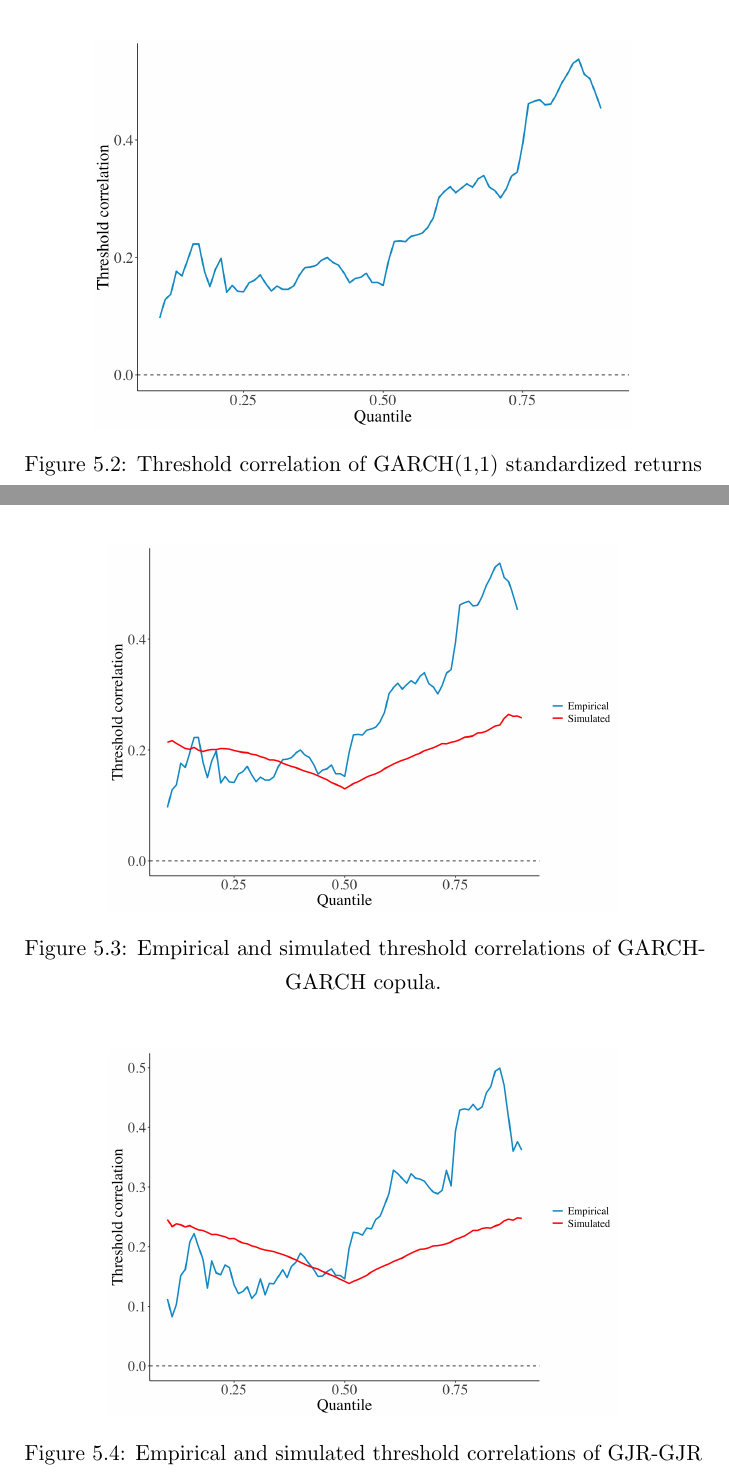
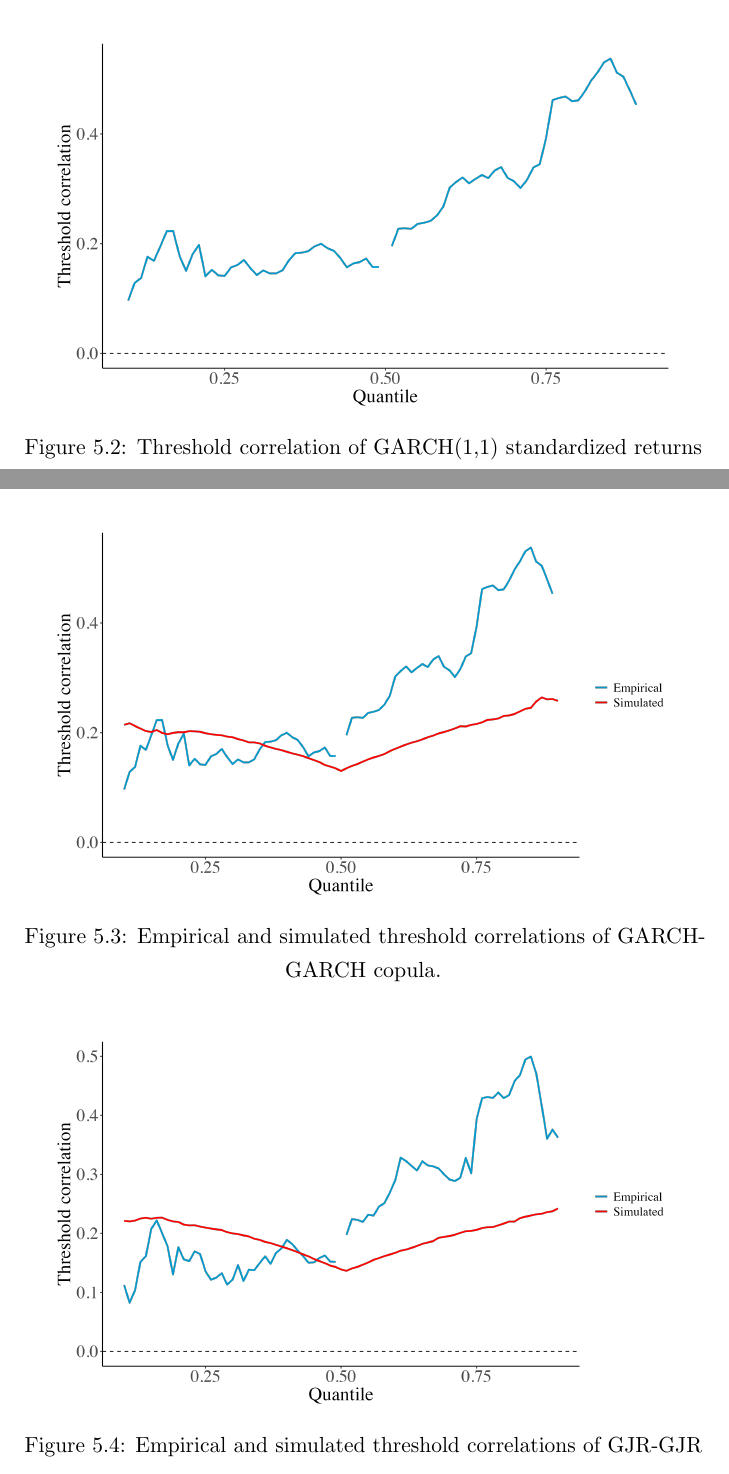
Before and after one commit to ferpmillan/thesis-tex, a LaTeX thesis (thesis/main/main.tex, which reads thesis/chapters/cap5.tex): two parts of pages 74 and 79 of 96, joined at a grey line, cut so that both start at the same text. Compiled offline with pdfLaTeX.

Commit message:
Fixes to plors 5.2, 5.3, and 5.4

```diff
--- a/thesis/chapters/cap5.tex
+++ b/thesis/chapters/cap5.tex
@@ -37,7 +37,7 @@ Figure~\ref{5.2} displays the threshold correlation plot between the S\&P 500 re
 
 \begin{figure}[H]
     \centering
-    \includegraphics[scale=0.18]{../../plots/5.2.png} % Replace
+    \includegraphics[scale=0.43]{../../plots/5.2.png} % Replace
    \caption{Threshold correlation of GARCH(1,1) standardized returns (training period).}
     \label{5.2}
 \end{figure}
@@ -147,14 +147,14 @@ GJR-GJR & $-0.2088$ & 4.8304  \\
 Using the estimated copula model, it is possible to simulate data and examine whether the model-implied threshold correlations match the empirical pattern observed in Figure \ref{5.2}. Figures~\ref{5.3} and \ref{5.4} display the simulated threshold correlations obtained from the GARCH-GARCH and GJR-GJR copula models, respectively, alongside the empirical threshold correlations derived from the standardized returns. The $t$-copula successfully reasonably replicates the increasing correlation observed in the tails. However, it is worth mentioning that the standardized returns exhibit slightly higher correlation in the right tail, a subtle feature the symmetric $t$-copula cannot fully replicate.
 \begin{figure}[H]
     \centering
-    \includegraphics[scale=0.17]{../../plots/5.3.png} % Replace
+    \includegraphics[scale=0.43]{../../plots/5.3.png} % Replace
    \caption{Empirical and simulated threshold correlations of GARCH-GARCH copula.}
     \label{5.3}
 \end{figure}
 
 \begin{figure}[H]
     \centering
-    \includegraphics[scale=0.17]{../../plots/5.4.png} % Replace
+    \includegraphics[scale=0.43]{../../plots/5.4.png} % Replace
    \caption{Empirical and simulated threshold correlations of GJR-GJR copula.}
     \label{5.4}
 \end{figure}
```
Also changed, not shown: plots/5.2.png, plots/5.3.png, plots/5.4.png, 4 other files.
